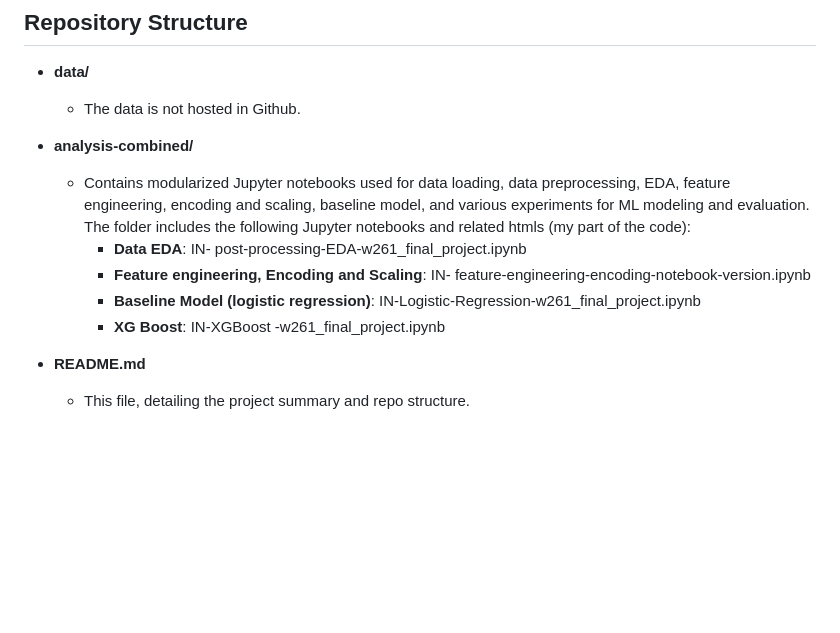
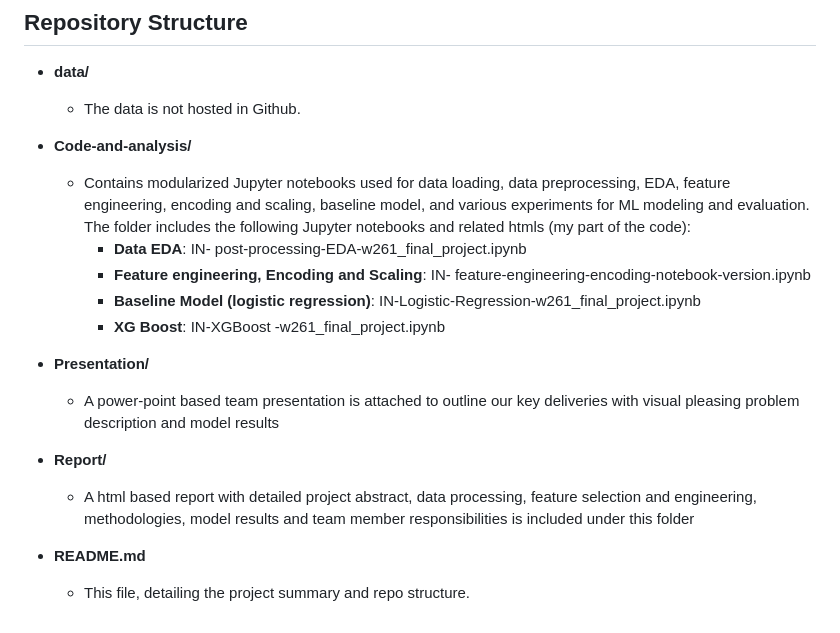
Before and after one commit to IreneNS/data-science-portfolio-IN, a Markdown page: ML(Spark)-Flight-delay-prediction-at-scale/README.md, the part around the change. Rendered like a GitHub page; blank space fills up the shorter version.

```diff
--- a/ML(Spark)-Flight-delay-prediction-at-scale/README.md
+++ b/ML(Spark)-Flight-delay-prediction-at-scale/README.md
@@ -104,13 +104,18 @@ Optimizing models for the F2 score for the class more than 15-minute delay, our
 - **data/**
     - The data is not hosted in Github.
 
-- **analysis-combined/**
+- **Code-and-analysis/**
   - Contains modularized Jupyter notebooks used for data loading, data preprocessing, EDA, feature engineering, encoding and scaling, baseline model, and various experiments for ML modeling and evaluation. The folder includes the following Jupyter notebooks and related htmls (my part of the code):
     - **Data EDA**: IN- post-processing-EDA-w261_final_project.ipynb
     - **Feature engineering, Encoding and Scaling**: IN- feature-engineering-encoding-notebook-version.ipynb
     - **Baseline Model (logistic regression)**: IN-Logistic-Regression-w261_final_project.ipynb
     - **XG Boost**: IN-XGBoost -w261_final_project.ipynb
 
+- **Presentation/**
+  - A power-point based team presentation is attached to outline our key deliveries with visual pleasing problem description and model results
+
+- **Report/**
+  - A html based report with detailed project abstract, data processing, feature selection and engineering, methodologies, model results and team member responsibilities is included under this folder
 
 - **README.md**
   - This file, detailing the project summary and repo structure.
```
